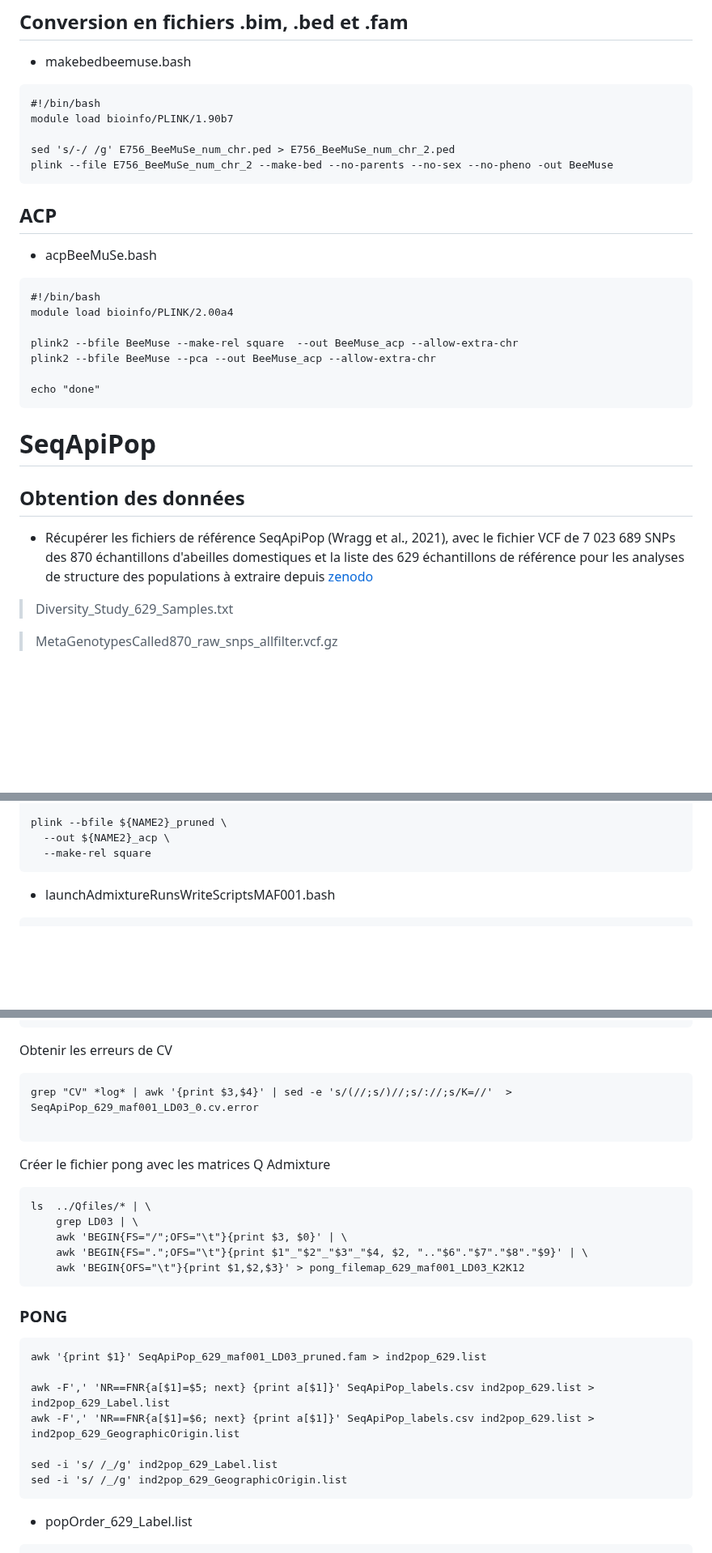
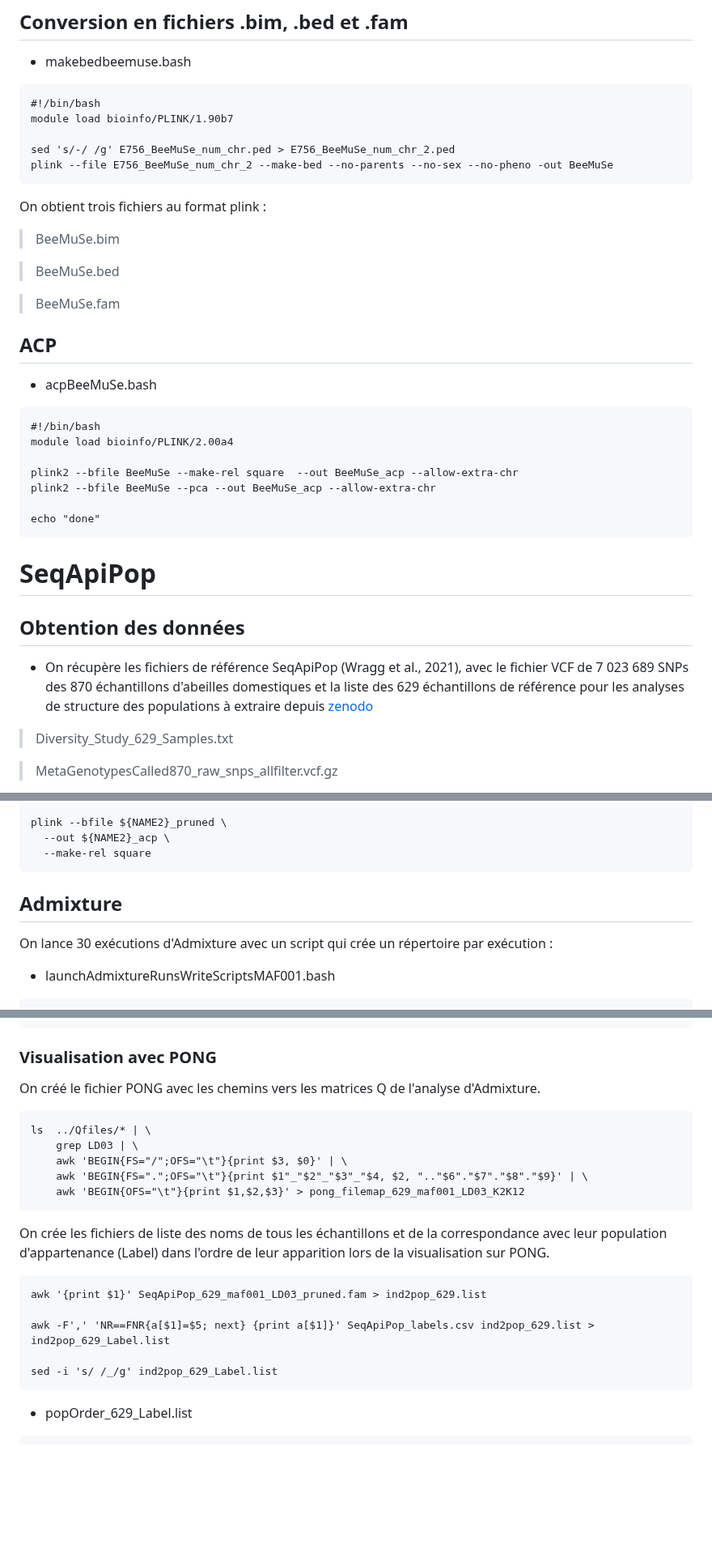
Before and after one commit to nicolasbttg/Stage_M2_NB, a Markdown page: Stage_M2_NB_Commandes_Bash.md, 3 parts joined by grey strips. Shown at 81% size. GitHub-like rendering; blank space fills up the shorter version.

````diff
--- a/Stage_M2_NB_Commandes_Bash.md
+++ b/Stage_M2_NB_Commandes_Bash.md
@@ -69,8 +104,16 @@ done < "$input_map" > "$output_map"
 module load bioinfo/PLINK/1.90b7
 
 sed 's/-/ /g' E756_BeeMuSe_num_chr.ped > E756_BeeMuSe_num_chr_2.ped
-plink --file E756_BeeMuSe_num_chr_2 --make-bed --no-parents --no-sex --no-pheno -out BeeMuse
+plink --file E756_BeeMuSe_num_chr_2 --make-bed --no-parents --no-sex --no-pheno -out BeeMuSe
 ```
+On obtient trois fichiers au format plink :
+
+> BeeMuSe.bim
+
+> BeeMuSe.bed
+
+> BeeMuSe.fam
+
 
 ## ACP
 
@@ -79,8 +122,8 @@ plink --file E756_BeeMuSe_num_chr_2 --make-bed --no-parents --no-sex --no-pheno
 #!/bin/bash
 module load bioinfo/PLINK/2.00a4
 
-plink2 --bfile BeeMuse --make-rel square  --out BeeMuse_acp --allow-extra-chr
-plink2 --bfile BeeMuse --pca --out BeeMuse_acp --allow-extra-chr
+plink2 --bfile BeeMuSe --make-rel square  --out BeeMuSe_acp --allow-extra-chr
+plink2 --bfile BeeMuSe --pca --out BeeMuSe_acp --allow-extra-chr
 
 echo "done"
 ```
@@ -88,7 +131,7 @@ echo "done"
 # SeqApiPop
 ## Obtention des données
 
-- Récupérer les fichiers de référence SeqApiPop (Wragg et al., 2021), avec le fichier VCF de 7 023 689 SNPs des 870 échantillons d'abeilles domestiques et la liste des 629 échantillons de référence pour les analyses de structure des populations à extraire depuis [zenodo](https://zenodo.org/records/5592452)
+- On récupère les fichiers de référence SeqApiPop (Wragg et al., 2021), avec le fichier VCF de 7 023 689 SNPs des 870 échantillons d'abeilles domestiques et la liste des 629 échantillons de référence pour les analyses de structure des populations à extraire depuis [zenodo](https://zenodo.org/records/5592452)
 > Diversity_Study_629_Samples.txt
 
 > MetaGenotypesCalled870_raw_snps_allfilter.vcf.gz
@@ -197,6 +244,10 @@ plink --bfile ${NAME2}_pruned \
   --out ${NAME2}_acp \
   --make-rel square
 ```
+
+## Admixture
+
+On lance 30 exécutions d'Admixture avec un script qui crée un répertoire par exécution :
 
 - launchAdmixtureRunsWriteScriptsMAF001.bash
 ```
@@ -272,12 +332,10 @@ do
 done
 ```
 
-Obtenir les erreurs de CV
-```
-grep "CV" *log* | awk '{print $3,$4}' | sed -e 's/(//;s/)//;s/://;s/K=//'  > SeqApiPop_629_maf001_LD03_0.cv.error
+### Visualisation avec PONG
 
-```
-Créer le fichier pong avec les matrices Q Admixture
+On créé le fichier PONG avec les chemins vers les matrices Q de l'analyse d'Admixture.
+
 ```
 ls  ../Qfiles/* | \
 	grep LD03 | \
@@ -286,16 +344,14 @@ ls  ../Qfiles/* | \
 	awk 'BEGIN{OFS="\t"}{print $1,$2,$3}' > pong_filemap_629_maf001_LD03_K2K12
 ```
 
-### PONG
+On crée les fichiers de liste des noms de tous les échantillons et de la correspondance avec leur population d'appartenance (Label) dans l'ordre de leur apparition lors de la visualisation sur PONG.
 
 ```
 awk '{print $1}' SeqApiPop_629_maf001_LD03_pruned.fam > ind2pop_629.list
 
 awk -F',' 'NR==FNR{a[$1]=$5; next} {print a[$1]}' SeqApiPop_labels.csv ind2pop_629.list > ind2pop_629_Label.list
-awk -F',' 'NR==FNR{a[$1]=$6; next} {print a[$1]}' SeqApiPop_labels.csv ind2pop_629.list > ind2pop_629_GeographicOrigin.list
 
 sed -i 's/ /_/g' ind2pop_629_Label.list
-sed -i 's/ /_/g' ind2pop_629_GeographicOrigin.list
 ```
 
 - popOrder_629_Label.list
````
Also changed, not shown: other parts of Stage_M2_NB_Commandes_Bash.md (+75 -3 lines).
